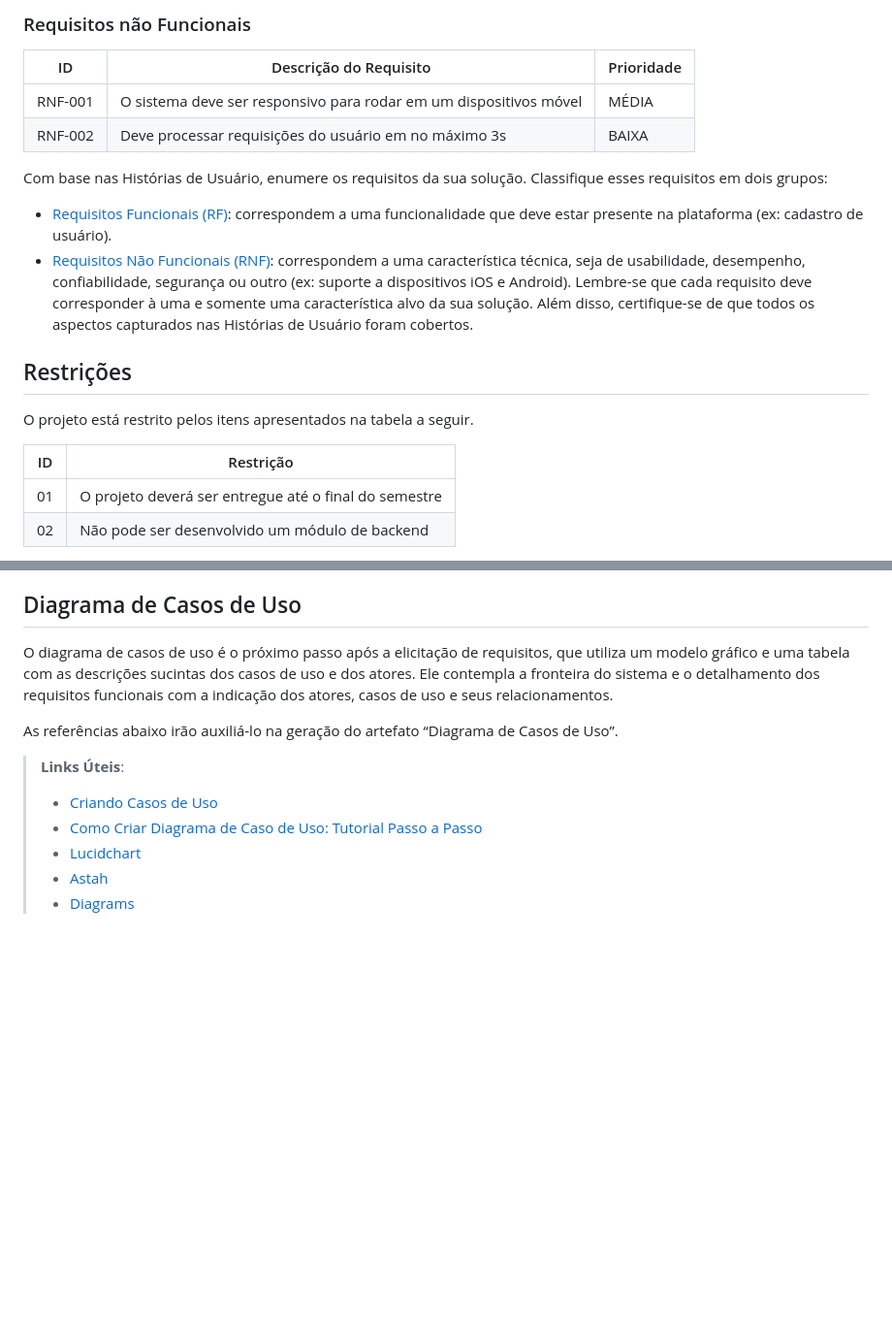
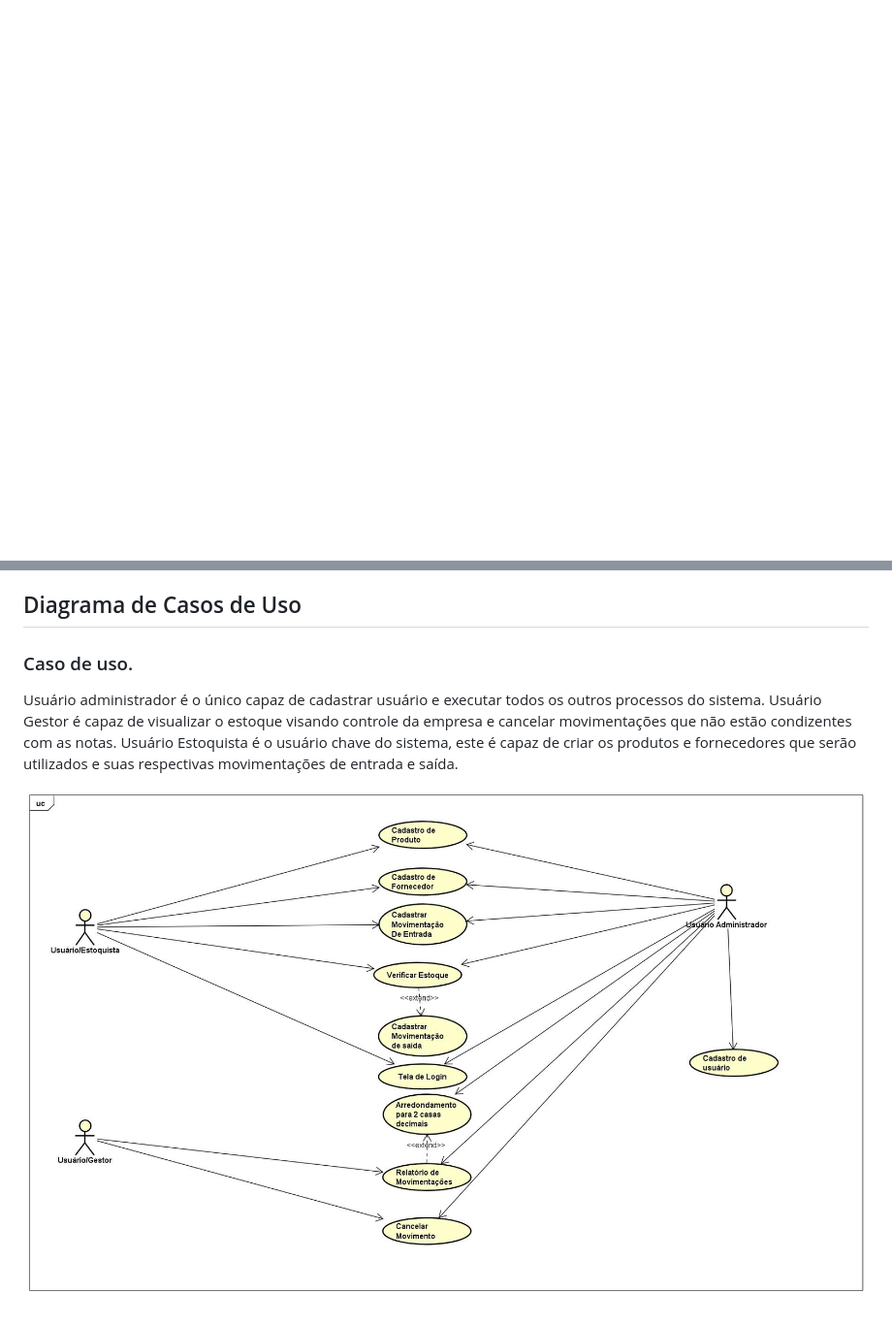
Before and after one commit to ICEI-PUC-Minas-PMV-ADS/pmv-ads-2023-2-e2-proj-int-t9-gestaodeestoque, a Markdown page: docs/02-Especificação do Projeto.md, 2 parts joined by grey strips. Shown: that part at 97% size. Rendered like a GitHub page; blank space fills up the shorter version.

```diff
--- a/docs/02-Especificação do Projeto.md
+++ b/docs/02-Especificação do Projeto.md
@@ -54,32 +1,2 @@ As tabelas que se seguem apresentam os requisitos funcionais e não funcionais q
-### Requisitos não Funcionais
-
-|ID     | Descrição do Requisito  |Prioridade |
-|-------|-------------------------|----|
-|RNF-001| O sistema deve ser responsivo para rodar em um dispositivos móvel | MÉDIA |
-|RNF-002| Deve processar requisições do usuário em no máximo 3s |  BAIXA |
-
-Com base nas Histórias de Usuário, enumere os requisitos da sua solução. Classifique esses requisitos em dois grupos:
-
-- [Requisitos Funcionais
- (RF)](https://pt.wikipedia.org/wiki/Requisito_funcional):
- correspondem a uma funcionalidade que deve estar presente na
-  plataforma (ex: cadastro de usuário).
-- [Requisitos Não Funcionais
-  (RNF)](https://pt.wikipedia.org/wiki/Requisito_n%C3%A3o_funcional):
-  correspondem a uma característica técnica, seja de usabilidade,
-  desempenho, confiabilidade, segurança ou outro (ex: suporte a
-  dispositivos iOS e Android).
-Lembre-se que cada requisito deve corresponder à uma e somente uma
-característica alvo da sua solução. Além disso, certifique-se de que
-todos os aspectos capturados nas Histórias de Usuário foram cobertos.
-
-## Restrições
-
-O projeto está restrito pelos itens apresentados na tabela a seguir.
-
-|ID| Restrição                                             |
-|--|-------------------------------------------------------|
-|01| O projeto deverá ser entregue até o final do semestre |
-|02| Não pode ser desenvolvido um módulo de backend        |
 
 
@@ -91,13 +242,9 @@ Enumere as restrições à sua solução. Lembre-se de que as restrições geral
 
 ## Diagrama de Casos de Uso
 
-O diagrama de casos de uso é o próximo passo após a elicitação de requisitos, que utiliza um modelo gráfico e uma tabela com as descrições sucintas dos casos de uso e dos atores. Ele contempla a fronteira do sistema e o detalhamento dos requisitos funcionais com a indicação dos atores, casos de uso e seus relacionamentos.
+### Caso de uso.
+Usuário administrador é o único capaz de  cadastrar usuário e executar todos os outros processos do sistema.
+Usuário Gestor é capaz de visualizar o estoque visando controle da empresa e cancelar movimentações que não estão condizentes com as notas.
+Usuário Estoquista é o usuário chave do sistema, este é capaz de criar os produtos e fornecedores que serão utilizados e suas respectivas movimentações de entrada e saída.
 
-As referências abaixo irão auxiliá-lo na geração do artefato “Diagrama de Casos de Uso”.
-
-> **Links Úteis**:
-> - [Criando Casos de Uso](https://www.ibm.com/docs/pt-br/elm/6.0?topic=requirements-creating-use-cases)
-> - [Como Criar Diagrama de Caso de Uso: Tutorial Passo a Passo](https://gitmind.com/pt/fazer-diagrama-de-caso-uso.html/)
-> - [Lucidchart](https://www.lucidchart.com/)
-> - [Astah](https://astah.net/)
-> - [Diagrams](https://app.diagrams.net/)
+![Figura 3 – Diagrama de Caso de Uso](https://github.com/ICEI-PUC-Minas-PMV-ADS/pmv-ads-2023-2-e2-proj-int-t9-gestaodeestoque/blob/main/IMGS/diagramaDeCasoDeUso.jpg)
```
Also changed, not shown: other parts of docs/02-Especificação do Projeto.md (+238 -57 lines).
